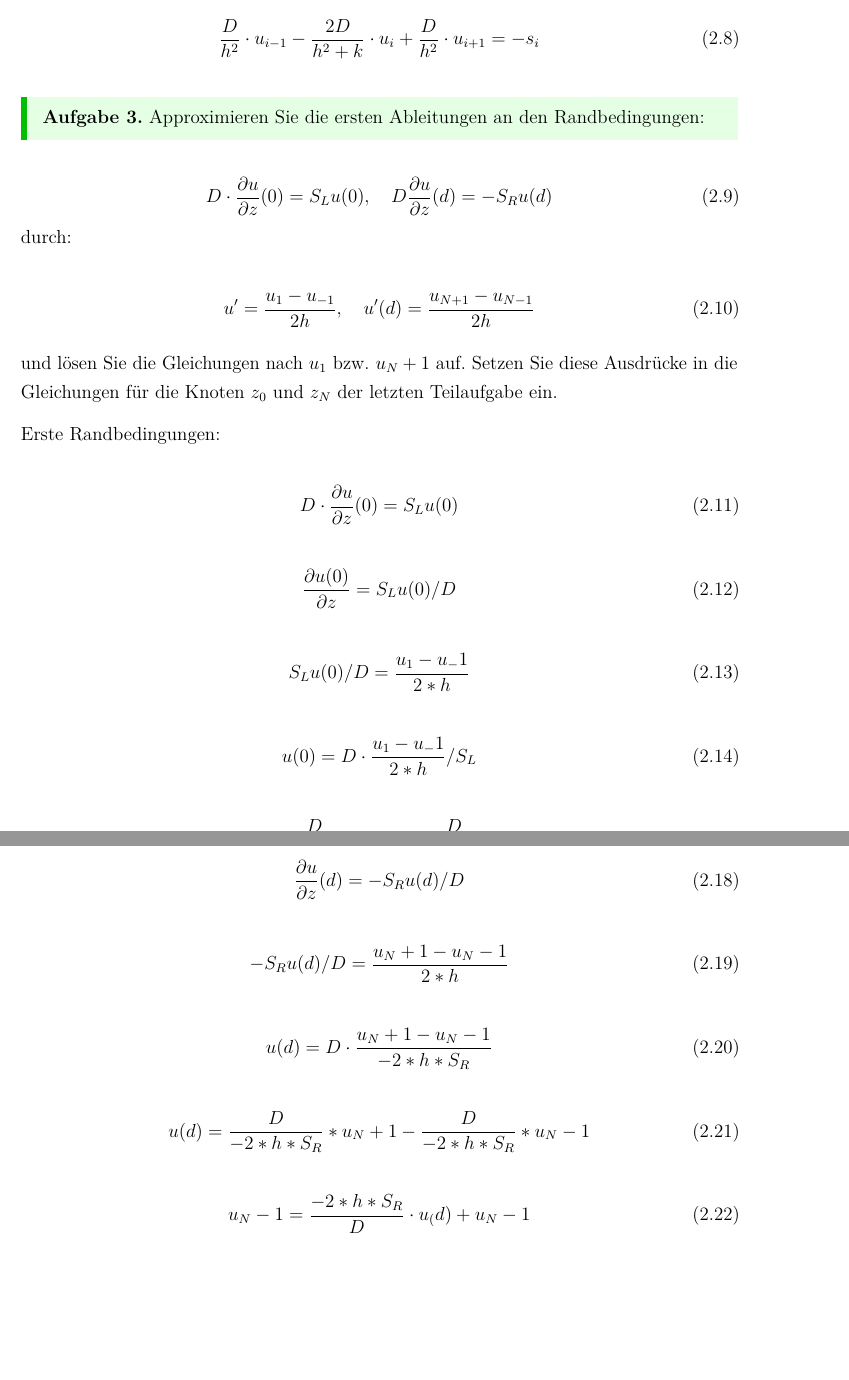
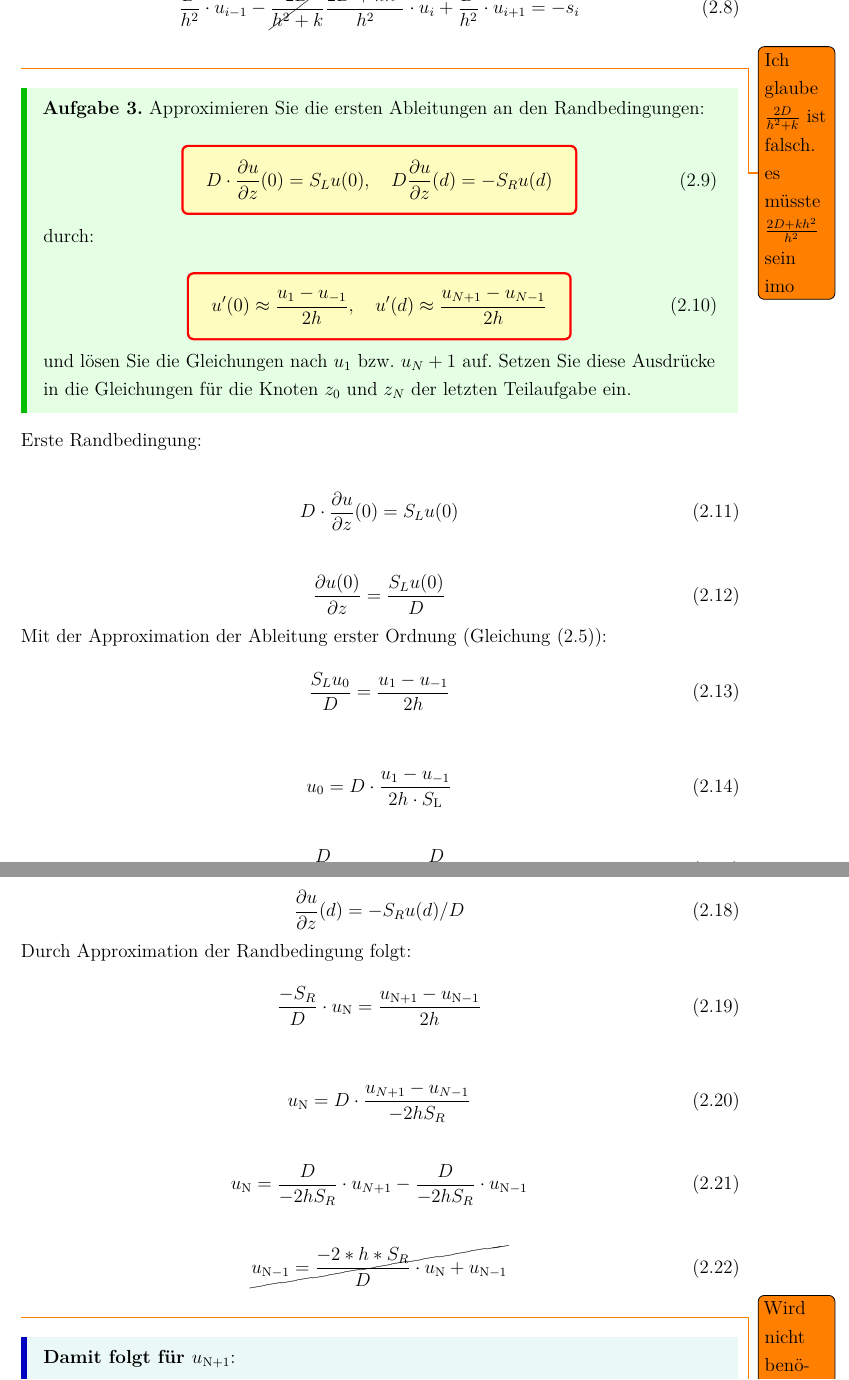
Before and after one commit to milousparks/Angewandte-mathematik-Bericht, a LaTeX document (main.tex, which reads chapter/FiniteDiff.tex, resources/settings/settings.tex, titles/graduation.tex): two parts of pages 7 and 8 of 20, joined at a grey line, cut at the place of the change, the shorter picture padded with empty space. Compiled offline with pdfLaTeX; a LaTeX package or settings file that is missing is left out.

Commit message:
Verbesserungen und Korrektur 2.1 Finiti Differenzen
Weitere Korrekturen und graphische aufbesserungen

```diff
--- a/chapter/FiniteDiff.tex
+++ b/chapter/FiniteDiff.tex
@@ -106,47 +106,53 @@ Approximation der Ableitung zweiter Ordnung:
 
 Durch Einsetzen von \cref{eq:approx_second_order} in \cref{eq:linearDGL} erhält man:
 \begin{equation}
-	D\cdot\frac{u_{i+1} - 2\cdot u_i + u_{i-1}}{h^2} -k\cdot u = -s_i
+	D\cdot\frac{u_{i+1} - 2\cdot u_i + u_{i-1}}{h^2} -k\cdot u_i = -s_i
 \end{equation}
 
 Nun wird nach der Variable $u_i$ sortiert und folgende Gleichung aufgestellt:
 \begin{equation}
-\frac{D}{h^2}\cdot u_{i-1} - \frac{2D}{h^2+k}\cdot u_i + \frac{D}{h^2}\cdot u_{i+1} = -s_i
-\end{equation}
+\frac{D}{h^2}\cdot u_{i-1} - \cancel{\frac{2D}{h^2+k}} \frac{2D+kh^2}{h^2}\cdot u_i + \frac{D}{h^2}\cdot u_{i+1} = -s_i
+\end{equation} \todo{Ich glaube $\frac{2D}{h^2+k}$ ist falsch. es müsste $\frac{2D+kh^2}{h^2}$ sein imo }
 
 \begin{mybox}
 	\textbf{Aufgabe 3.}	Approximieren Sie die ersten Ableitungen an den Randbedingungen:
-\end{mybox}
-
 
 	\begin{equation}
-	D\cdot \frac{\partial u}{\partial z}(0)=S_Lu(0),\quad D\frac{\partial u}{\partial z}(d)=-S_Ru(d)
+	 \tcbhighmath{	D\cdot \frac{\partial u}{\partial z}(0)=S_Lu(0),\quad D\frac{\partial u}{\partial z}(d)=-S_Ru(d)}
 	\end{equation}
 	durch:
 
 	\begin{equation}
-	u' = \frac{u_1-u_{-1}}{2h}, \quad u'(d) = \frac{u_{N+1}-u_{N-1}}{2h}
+	 \tcbhighmath{	u'(0) \approx \frac{u_1-u_{-1}}{2h}, \quad u'(d) \approx \frac{u_{N+1}-u_{N-1}}{2h}}
 	\end{equation}
 
 	und lösen Sie die Gleichungen nach $u_1$ bzw. $u_N+1$ auf. Setzen Sie diese Ausdrücke in die Gleichungen für die Knoten $z_0$ und $z_N$ der letzten Teilaufgabe ein.
+\end{mybox}
 
-Erste Randbedingungen:
+
+
+Erste Randbedingung:
 
 \begin{equation}
 	D\cdot \frac{\partial u}{\partial z}(0)=S_Lu(0)
 \end{equation}
 
 \begin{equation}
-	\frac{\partial u(0)}{\partial z}=S_Lu(0)/D
+	\frac{\partial u(0)}{\partial z}=\frac{S_Lu(0)}{D}
+\end{equation}
+Mit der Approximation der Ableitung erster Ordnung (\cref{eq:approx_first_order}):
+\begin{equation}
+	\frac{S_Lu_0}{D} = \frac{u_1-u_{-1}}{2h}
 \end{equation}
 
 \begin{equation}
-	S_Lu(0)/D = \frac{u_1-u_-1}{2*h}
+	u_0 = D\cdot \frac{u_1-u_{-1}}{2h\cdot S_\mathrm{L}}
 \end{equation}
 
 \begin{equation}
-	u(0) = D\cdot \frac{u_1-u_-1}{2*h}/S_L
+	u_0 = \frac{D}{2h\cdot S_L} \cdot u_1 - \frac{D}{2h\cdot S_L} \cdot u_{-1}
 \end{equation}
 
+\begin{qed}
+	\textbf{Damit folgt für $u_{-1}$:}
 	\begin{equation}
-	u(0) = \frac{D}{2*h*S_L} * u_1 - \frac{D}{2*h*S_L} * u_-1
@@ -165,21 +170,26 @@ Zweite Randbedingungen:
 \begin{equation}
 	\frac{\partial u}{\partial z}(d)=-S_Ru(d)/D
 \end{equation}
-
+Durch Approximation der Randbedingung folgt:
 \begin{equation}
-	-S_Ru(d)/D = \frac{u_N+1-u_N-1}{2*h}
+	\frac{-S_R}{D}\cdot u_\mathrm{N} = \frac{u_{\mathrm{N}+1}-u_{\mathrm{N}-1}}{2h}
 \end{equation}
 
 \begin{equation}
-	u(d) = D\cdot \frac{u_N+1-u_N-1}{-2*h*S_R}
+	u_\mathrm{N} = D\cdot \frac{u_{N+1}-u_{N-1}}{-2hS_R}
 \end{equation}
 
 \begin{equation}
-	u(d) = \frac{D}{-2*h*S_R} * u_N+1 - \frac{D}{-2*h*S_R} * u_N-1
+	u_\mathrm{N} = \frac{D}{-2hS_R} \cdot u_{N+1} - \frac{D}{-2hS_R} \cdot u_{\mathrm{N}-1}
 \end{equation}
 
 \begin{equation}
-	u_N-1 = \frac{-2*h*S_R}{D} \cdot u_(d) + u_N-1
+	\cancel{
+		u_{\mathrm{N}-1} = \frac{-2*h*S_R}{D} \cdot u_\mathrm{N} + u_{\mathrm{N}-1}
+	}
 \end{equation}
+\todo{Wird nicht benötigt und ist außerdem falsch}
 
+\begin{qed}
+	\textbf{Damit folgt für $u_{\mathrm{N}+1}$}:
 	\begin{equation}
--- a/main.tex
+++ b/main.tex
@@ -6,7 +6,7 @@
 
 %%Graduation
 \include{titles/graduation}
-\gradeType{Master of Science (M.Sc.)}
+\gradeType{Angewandte Mathematik}
 \secondExaminer{Max Mustermann}
 
 %Research paper
@@ -16,7 +16,7 @@
 
 %Angaben zur Arbeit und dem Author (von beiden Layouts genutzt)
 \title{Projekt Zeitaufgelöste Photolumineszenz}
-\author{Max Mustermann}
+\author{Milan Daniel Larsen}
 \matrikelnr{s0000000}
 \submitDate{25.04.2017}
 \firstExaminer{Max Mustermann}
--- a/resources/settings/settings.tex
+++ b/resources/settings/settings.tex
@@ -1,5 +1,5 @@
 %Dokumentenklasse "scrbook" - Erweitert um den Verweis auf die Verzeichnisse und Texteigenschaften
-\documentclass[ 12pt, a4paper, oneside, parskip=half, listof=totoc, bibliography=totoc, numbers=noendperiod,ngerman]{scrreprt}
+\documentclass[ 12pt, a4paper, oneside, parskip=half, listof=totoc, bibliography=totoc, numbers=noendperiod,ngerman,dvipsnames]{scrreprt}
 
 
 %Anpassung der Seitenränder (Standard bottom ca. 52mm anbzüglich von ca. 4mm für die nach oben rechts gewanderte Seitenzahl)
@@ -90,6 +90,16 @@
 	colback=green!10!white,
 	sharp corners
 }
+\newtcolorbox{qed}{
+	enhanced,
+	boxrule=0pt,frame hidden,
+	borderline west={4pt}{0pt}{blue!75!black},
+	colback=Aquamarine!10!white,
+	sharp corners
+}
+\usepackage{todonotes}
+\usepackage{cancel}%Durchstreichen von sachen
+
 %Einbindung und Verwaltung von Literaturverzeichnissen
 \usepackage{csquotes} %wird von biber benötigt
 \usepackage[style=ieee, backend=biber, bibencoding=ascii]{biblatex}
--- a/titles/graduation.tex
+++ b/titles/graduation.tex
@@ -24,13 +24,13 @@
 			\vfill
 			{\Large \@title\par}
 			\vskip 0.5cm
-			{\large \bfseries Abschlussarbeit\par}
+			{\large \bfseries Hausarbeit\par}
 			\vskip 0.5cm
-			{\large zur Erlangung des akademischen Grades\\ \bfseries \@gradeType}
+			{\large im Studienfach\\ \bfseries \@gradeType}
 			\vskip 0.5cm
 			{\large an der}
 			\vskip 0.5cm
-			{\large Hochschule für Technik und Wirtschaft Berlin\\ Fachbereich Wirtschaftswissenschaften II\\ Studiengang Angewandte Informatik}
+			{\large Hochschule für Technik und Wirtschaft Berlin\\ Fachbereich  I Energie und Information\\ Studiengang Elektotechnik }
 			\vfill
 			\begin{flushleft}
 				\begin{tabular}[t]{rl}
```
Also changed, not shown: chapter/ImpliziteEinschritt.tex (+4 -4 lines), chapter/FiniteDiff.tex (11 more changed lines). Lines whose indentation alone changed are shown as unchanged.
